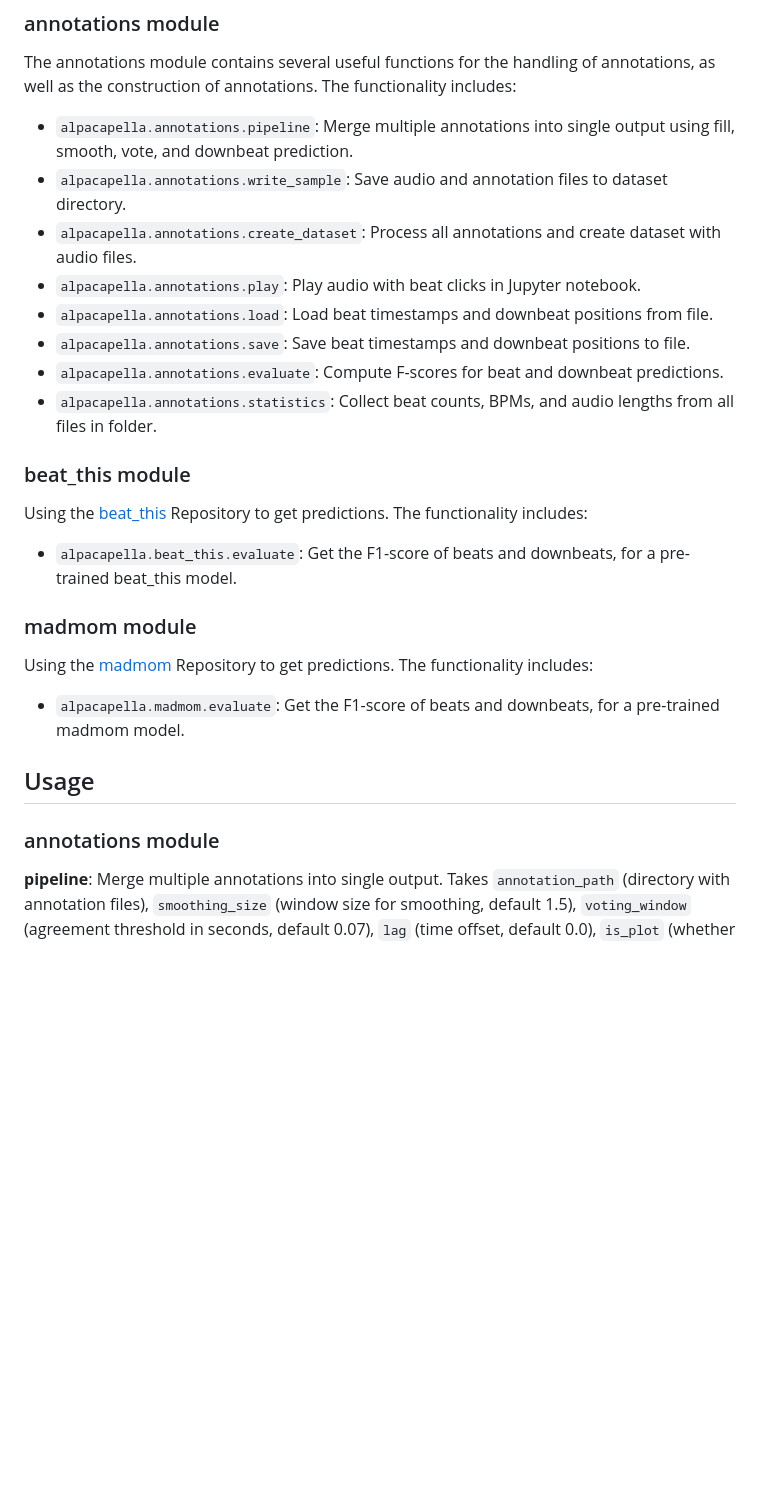
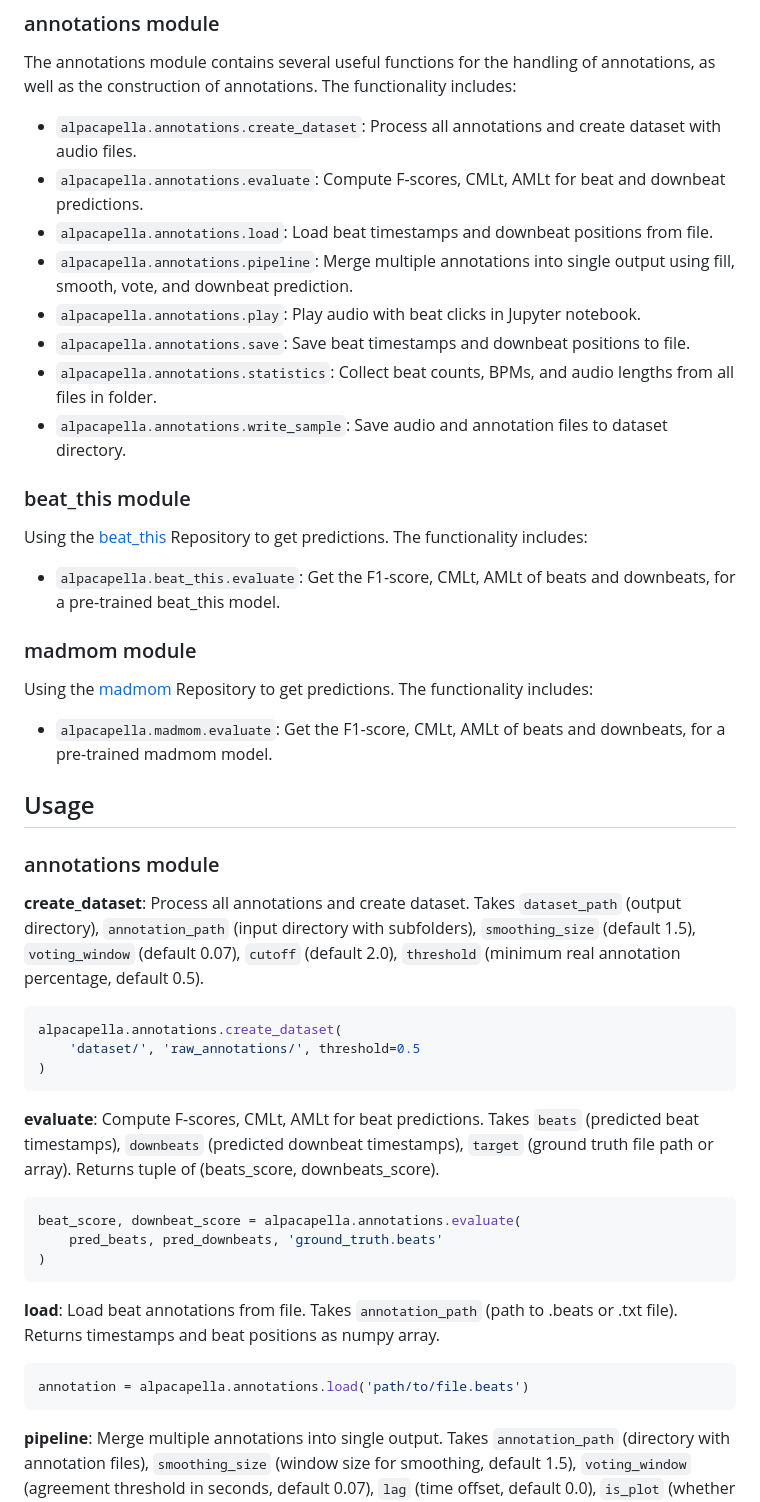
Before and after one commit to timowendner/alpacapella, a Markdown page: README.md, the part around one of its changes. Drawn GitHub-style; blank space fills up the shorter version.

````diff
--- a/README.md
+++ b/README.md
@@ -15,25 +15,44 @@ A full example is given on [Google Colab](https://colab.research.google.com/driv
 ## Functionality
 ### annotations module
 The annotations module contains several useful functions for the handling of annotations, as well as the construction of annotations. The functionality includes:
+- `alpacapella.annotations.create_dataset`: Process all annotations and create dataset with audio files.
+- `alpacapella.annotations.evaluate`: Compute F-scores, CMLt, AMLt for beat and downbeat predictions.
+- `alpacapella.annotations.load`: Load beat timestamps and downbeat positions from file.
 - `alpacapella.annotations.pipeline`: Merge multiple annotations into single output using fill, smooth, vote, and downbeat prediction.
+- `alpacapella.annotations.play`: Play audio with beat clicks in Jupyter notebook.
+- `alpacapella.annotations.save`: Save beat timestamps and downbeat positions to file.
+- `alpacapella.annotations.statistics`: Collect beat counts, BPMs, and audio lengths from all files in folder.
 - `alpacapella.annotations.write_sample`: Save audio and annotation files to dataset directory.
-- `alpacapella.annotations.create_dataset`: Process all annotations and create dataset with audio files.
-- `alpacapella.annotations.play`: Play audio with beat clicks in Jupyter notebook.
-- `alpacapella.annotations.load`: Load beat timestamps and downbeat positions from file.
-- `alpacapella.annotations.save`: Save beat timestamps and downbeat positions to file.
-- `alpacapella.annotations.evaluate`: Compute F-scores for beat and downbeat predictions.
-- `alpacapella.annotations.statistics`: Collect beat counts, BPMs, and audio lengths from all files in folder.
 
 ### beat_this module
 Using the [beat_this](https://github.com/CPJKU/beat_this) Repository to get predictions. The functionality includes:
-- `alpacapella.beat_this.evaluate`: Get the F1-score of beats and downbeats, for a pre-trained beat_this model.
+- `alpacapella.beat_this.evaluate`: Get the F1-score, CMLt, AMLt of beats and downbeats, for a pre-trained beat_this model.
 
 ### madmom module
 Using the [madmom](https://github.com/CPJKU/madmom) Repository to get predictions. The functionality includes:
-- `alpacapella.madmom.evaluate`: Get the F1-score of beats and downbeats, for a pre-trained madmom model.
+- `alpacapella.madmom.evaluate`: Get the F1-score, CMLt, AMLt of beats and downbeats, for a pre-trained madmom model.
 
 ## Usage
 ### annotations module
+**create_dataset**: Process all annotations and create dataset. Takes `dataset_path` (output directory), `annotation_path` (input directory with subfolders), `smoothing_size` (default 1.5), `voting_window` (default 0.07), `cutoff` (default 2.0), `threshold` (minimum real annotation percentage, default 0.5).
+```py
+alpacapella.annotations.create_dataset(
+    'dataset/', 'raw_annotations/', threshold=0.5
+)
+```
+
+**evaluate**: Compute F-scores, CMLt, AMLt for beat predictions. Takes `beats` (predicted beat timestamps), `downbeats` (predicted downbeat timestamps), `target` (ground truth file path or array). Returns tuple of (beats_score, downbeats_score).
+```py
+beat_score, downbeat_score = alpacapella.annotations.evaluate(
+    pred_beats, pred_downbeats, 'ground_truth.beats'
+)
+```
+
+**load**: Load beat annotations from file. Takes `annotation_path` (path to .beats or .txt file). Returns timestamps and beat positions as numpy array.
+```py
+annotation = alpacapella.annotations.load('path/to/file.beats')
+```
+
 **pipeline**: Merge multiple annotations into single output. Takes `annotation_path` (directory with annotation files), `smoothing_size` (window size for smoothing, default 1.5), `voting_window` (agreement threshold in seconds, default 0.07), `lag` (time offset, default 0.0), `is_plot` (whether to display plot, default True). Returns processed annotation array and percentage of real annotations.
 ```py
 annotation, real_percentage = alpacapella.annotations.pipeline(
````
Also changed, not shown: other parts of README.md (+33 -24 lines).
